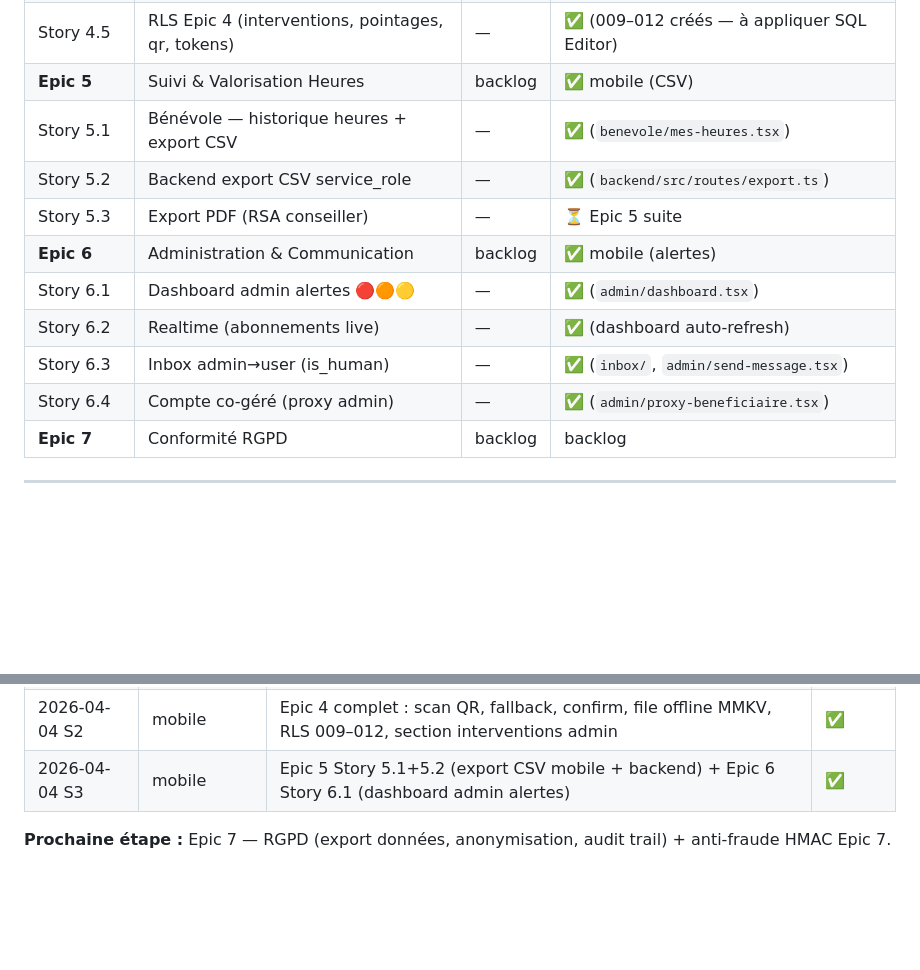
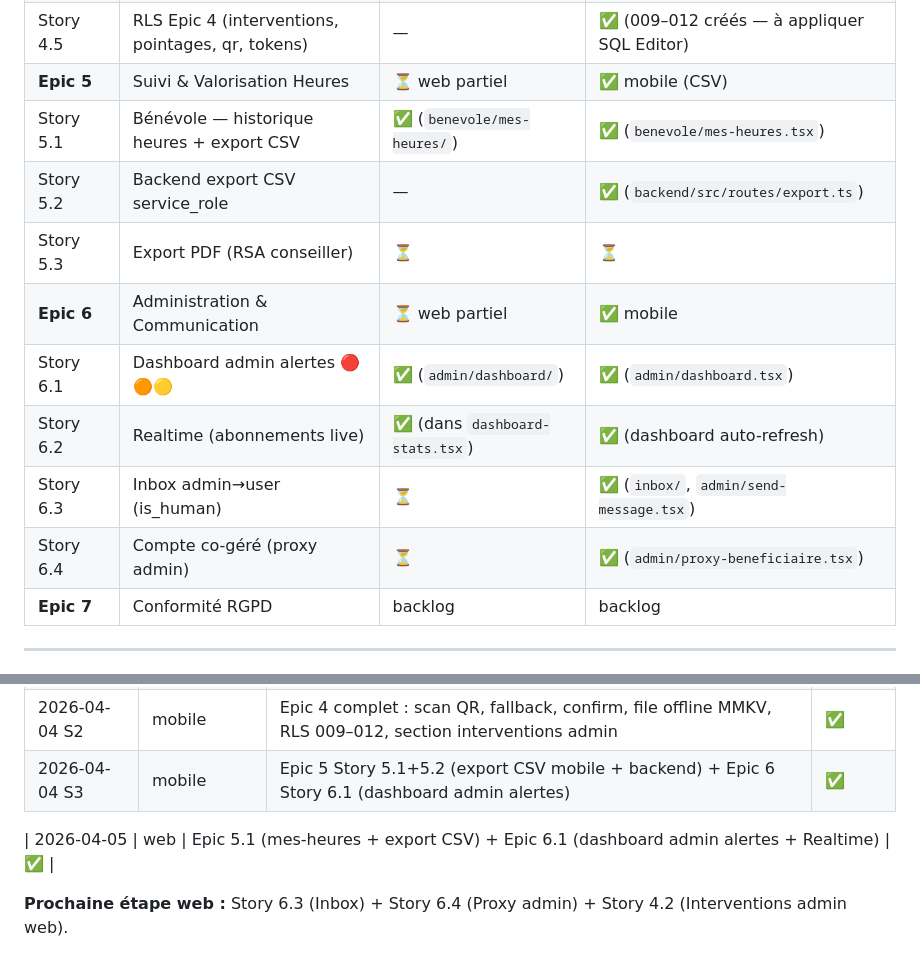
Before and after one commit to BenevolApp/anzin-project-BenevolApp, a Markdown page: CLAUDE.md, 2 parts joined by grey strips. Drawn GitHub-style; blank space fills up the shorter version.

Commit message:
docs(claude): MAJ état avancement Epic 5.1 + 6.1 web ✅
Co-Authored-By: Claude Sonnet 4.6 <noreply@anthropic.com>

```diff
--- a/CLAUDE.md
+++ b/CLAUDE.md
@@ -394,15 +394,15 @@ cd mobile && npx tsc --noEmit
 | Story 4.3 | Bénévole — scan QR + fallback 6 chiffres | — | ✅ (`pointage/scan.tsx`, `pointage/fallback.tsx`) |
 | Story 4.4 | Confirmation pointage + file d'attente offline | — | ✅ (`pointage/confirm.tsx`, `offline-queue.ts`) |
 | Story 4.5 | RLS Epic 4 (interventions, pointages, qr, tokens) | — | ✅ (009–012 créés — à appliquer SQL Editor) |
-| **Epic 5** | Suivi & Valorisation Heures | backlog | ✅ mobile (CSV) |
-| Story 5.1 | Bénévole — historique heures + export CSV | — | ✅ (`benevole/mes-heures.tsx`) |
+| **Epic 5** | Suivi & Valorisation Heures | ⏳ web partiel | ✅ mobile (CSV) |
+| Story 5.1 | Bénévole — historique heures + export CSV | ✅ (`benevole/mes-heures/`) | ✅ (`benevole/mes-heures.tsx`) |
 | Story 5.2 | Backend export CSV service_role | — | ✅ (`backend/src/routes/export.ts`) |
-| Story 5.3 | Export PDF (RSA conseiller) | — | ⏳ Epic 5 suite |
-| **Epic 6** | Administration & Communication | backlog | ✅ mobile (alertes) |
-| Story 6.1 | Dashboard admin alertes 🔴🟠🟡 | — | ✅ (`admin/dashboard.tsx`) |
-| Story 6.2 | Realtime (abonnements live) | — | ✅ (dashboard auto-refresh) |
-| Story 6.3 | Inbox admin→user (is_human) | — | ✅ (`inbox/`, `admin/send-message.tsx`) |
-| Story 6.4 | Compte co-géré (proxy admin) | — | ✅ (`admin/proxy-beneficiaire.tsx`) |
+| Story 5.3 | Export PDF (RSA conseiller) | ⏳ | ⏳ |
+| **Epic 6** | Administration & Communication | ⏳ web partiel | ✅ mobile |
+| Story 6.1 | Dashboard admin alertes 🔴🟠🟡 | ✅ (`admin/dashboard/`) | ✅ (`admin/dashboard.tsx`) |
+| Story 6.2 | Realtime (abonnements live) | ✅ (dans `dashboard-stats.tsx`) | ✅ (dashboard auto-refresh) |
+| Story 6.3 | Inbox admin→user (is_human) | ⏳ | ✅ (`inbox/`, `admin/send-message.tsx`) |
+| Story 6.4 | Compte co-géré (proxy admin) | ⏳ | ✅ (`admin/proxy-beneficiaire.tsx`) |
 | **Epic 7** | Conformité RGPD | backlog | backlog |
 
 ---
@@ -479,4 +479,6 @@ cd mobile && npx tsc --noEmit
 | 2026-04-04 S2 | mobile | Epic 4 complet : scan QR, fallback, confirm, file offline MMKV, RLS 009–012, section interventions admin | ✅ |
 | 2026-04-04 S3 | mobile | Epic 5 Story 5.1+5.2 (export CSV mobile + backend) + Epic 6 Story 6.1 (dashboard admin alertes) | ✅ |
 
-**Prochaine étape :** Epic 7 — RGPD (export données, anonymisation, audit trail) + anti-fraude HMAC Epic 7.
+| 2026-04-05 | web | Epic 5.1 (mes-heures + export CSV) + Epic 6.1 (dashboard admin alertes + Realtime) | ✅ |
+
+**Prochaine étape web :** Story 6.3 (Inbox) + Story 6.4 (Proxy admin) + Story 4.2 (Interventions admin web).
```
